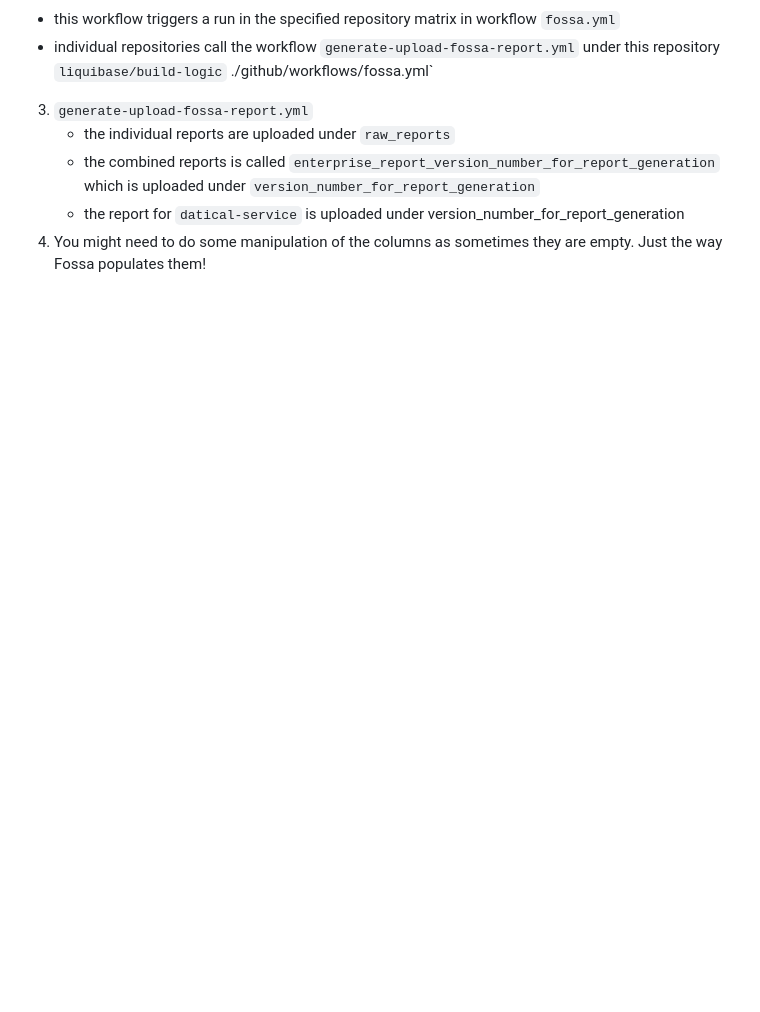
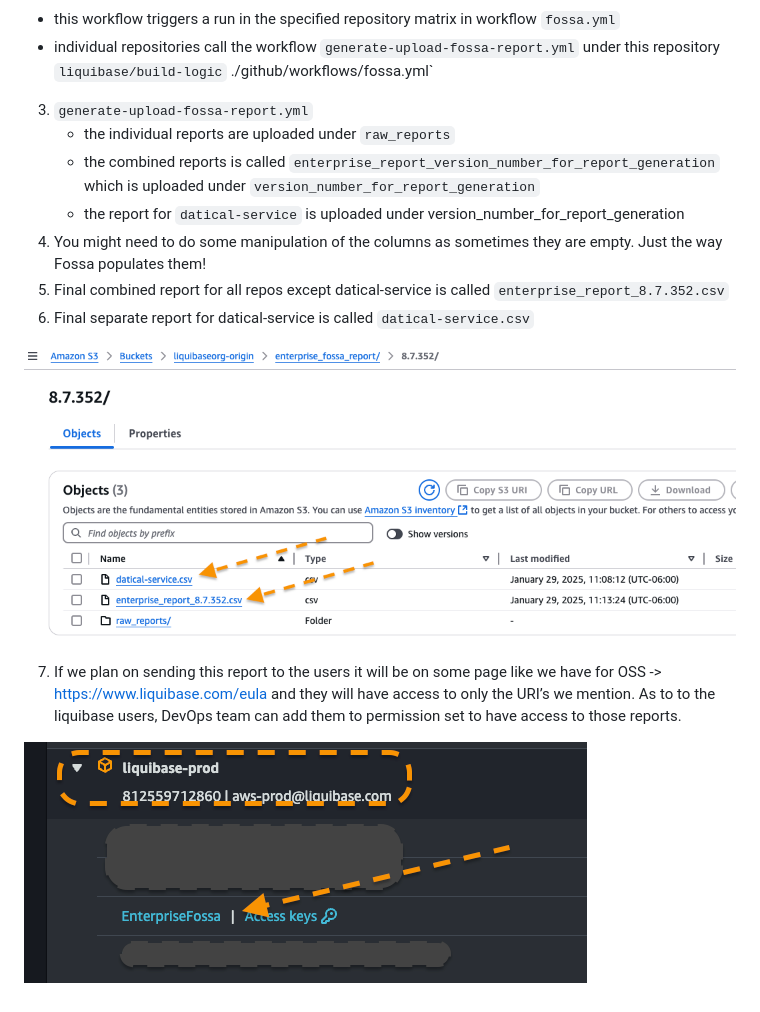
Before and after one commit to liquibase/build-logic, a Markdown page: README.md, the part around the change. Rendered like a GitHub page; pictures changed too: doc/img/aws-s3-bucket-enterprise-reports.png (added), doc/img/permission-set-enterprise-fossa-report.png (added); blank space fills up the shorter version.

Commit message:
Update README.md with details on final report names and user access permissions

```diff
--- a/README.md
+++ b/README.md
@@ -469,3 +469,11 @@ When you want to release new version of `build-logic`, it is important to update
    - the combined reports is called `enterprise_report_version_number_for_report_generation` which is uploaded under `version_number_for_report_generation`
    - the report for `datical-service` is uploaded under version_number_for_report_generation
 4. You might need to do some manipulation of the columns as sometimes they are empty. Just the way Fossa populates them!
+5. Final combined report for all repos except datical-service is called `enterprise_report_8.7.352.csv`
+6. Final separate report for datical-service is called `datical-service.csv`
+
+![](./doc/img/aws-s3-bucket-enterprise-reports.png)
+
+7. If we plan on sending this report to the users it will be on some page like we have for OSS -> https://www.liquibase.com/eula and they will have access to only the URI’s we mention. As to to the liquibase users, DevOps team can add them to permission set to have access to those reports.
+
+![](./doc/img/permission-set-enterprise-fossa-report.png)
```
